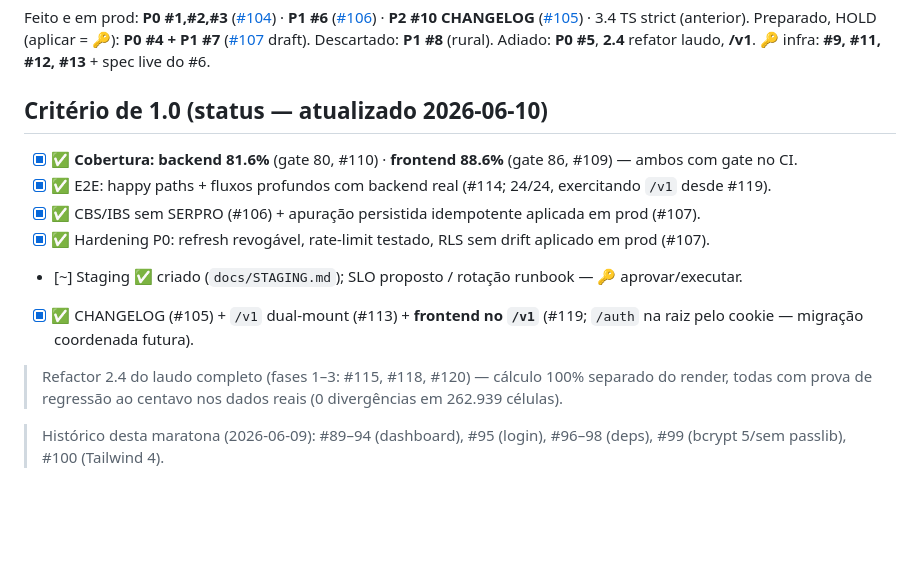
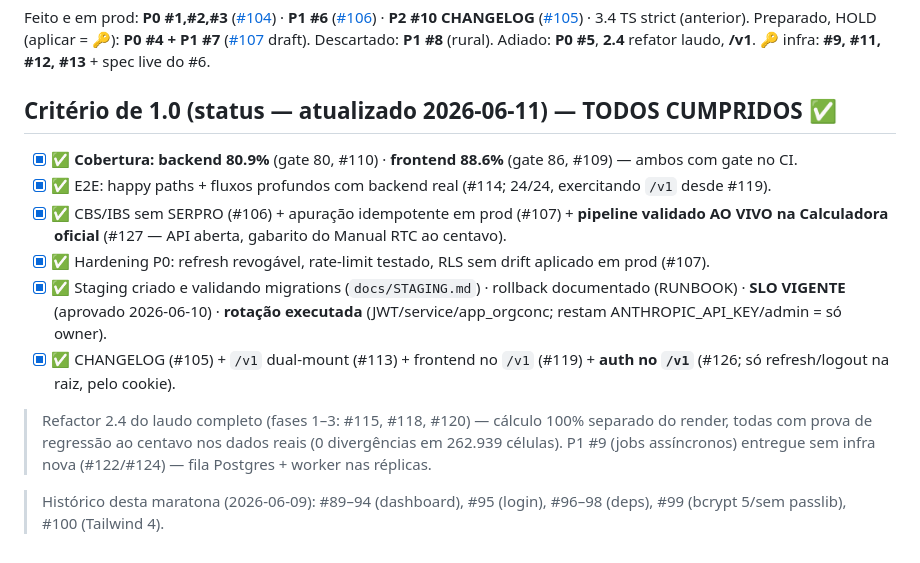
Before and after one commit to orgateccloud-bot/orgconc-conciliacao, a Markdown page: docs/ROADMAP_1.0.md, the part around the change. Drawn GitHub-style; blank space fills up the shorter version.

Commit message:
docs(roadmap): critério de 1.0 — todos os itens cumpridos
Co-Authored-By: Claude Fable 5 <noreply@anthropic.com>

```diff
--- a/docs/ROADMAP_1.0.md
+++ b/docs/ROADMAP_1.0.md
@@ -44,15 +44,16 @@ Feito e em prod: **P0 #1,#2,#3** ([#104](https://github.com/orgateccloud-bot/org
 Preparado, HOLD (aplicar = 🔑): **P0 #4 + P1 #7** ([#107](https://github.com/orgateccloud-bot/orgconc-conciliacao/pull/107) draft).
 Descartado: **P1 #8** (rural). Adiado: **P0 #5**, **2.4** refator laudo, **/v1**. 🔑 infra: **#9, #11, #12, #13** + spec live do #6.
 
-## Critério de 1.0 (status — atualizado 2026-06-10)
-- [x] ✅ **Cobertura: backend 81.6%** (gate 80, #110) · **frontend 88.6%** (gate 86, #109) — ambos com gate no CI.
+## Critério de 1.0 (status — atualizado 2026-06-11) — **TODOS CUMPRIDOS** ✅
+- [x] ✅ **Cobertura: backend 80.9%** (gate 80, #110) · **frontend 88.6%** (gate 86, #109) — ambos com gate no CI.
 - [x] ✅ E2E: happy paths + fluxos profundos com backend real (#114; 24/24, exercitando `/v1` desde #119).
-- [x] ✅ CBS/IBS sem SERPRO (#106) + apuração persistida idempotente aplicada em prod (#107).
+- [x] ✅ CBS/IBS sem SERPRO (#106) + apuração idempotente em prod (#107) + **pipeline validado AO VIVO na Calculadora oficial** (#127 — API aberta, gabarito do Manual RTC ao centavo).
 - [x] ✅ Hardening P0: refresh revogável, rate-limit testado, RLS sem drift aplicado em prod (#107).
-- [~] Staging ✅ criado (`docs/STAGING.md`); SLO proposto / rotação runbook — 🔑 aprovar/executar.
-- [x] ✅ CHANGELOG (#105) + `/v1` dual-mount (#113) + **frontend no `/v1`** (#119; `/auth` na raiz pelo cookie — migração coordenada futura).
+- [x] ✅ Staging criado e validando migrations (`docs/STAGING.md`) · rollback documentado (RUNBOOK) · **SLO VIGENTE** (aprovado 2026-06-10) · **rotação executada** (JWT/service/app_orgconc; restam ANTHROPIC_API_KEY/admin = só owner).
+- [x] ✅ CHANGELOG (#105) + `/v1` dual-mount (#113) + frontend no `/v1` (#119) + **auth no `/v1`** (#126; só refresh/logout na raiz, pelo cookie).
 
 > Refactor 2.4 do laudo completo (fases 1–3: #115, #118, #120) — cálculo 100% separado do render,
 > todas com prova de regressão ao centavo nos dados reais (0 divergências em 262.939 células).
+> P1 #9 (jobs assíncronos) entregue sem infra nova (#122/#124) — fila Postgres + worker nas réplicas.
 
 > Histórico desta maratona (2026-06-09): #89–94 (dashboard), #95 (login), #96–98 (deps), #99 (bcrypt 5/sem passlib), #100 (Tailwind 4).
```
